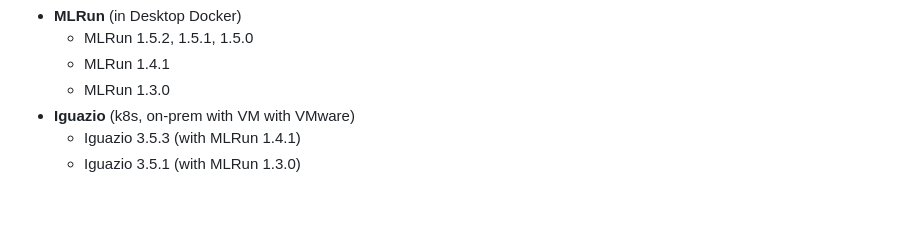
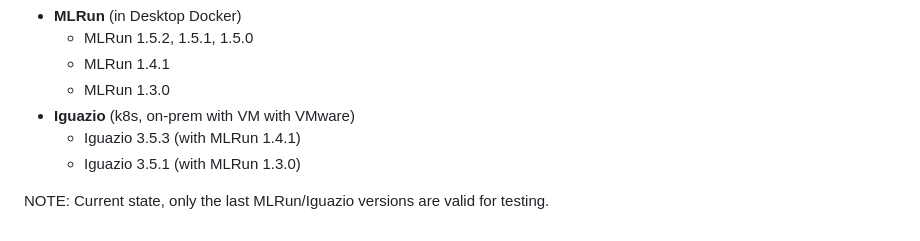
Before and after one commit to george0st/qgate-sln-mlrun, a Markdown page: README.md, the part around the change. Rendered like a GitHub page; blank space fills up the shorter version.

```diff
--- a/README.md
+++ b/README.md
@@ -69,3 +69,5 @@ The project was tested with these MLRun versions (see [change log](https://docs.
  - **Iguazio** (k8s, on-prem with VM with VMware)
    - Iguazio 3.5.3 (with MLRun 1.4.1)
    - Iguazio 3.5.1 (with MLRun 1.3.0)
+
+NOTE: Current state, only the last MLRun/Iguazio versions are valid for testing.
```
